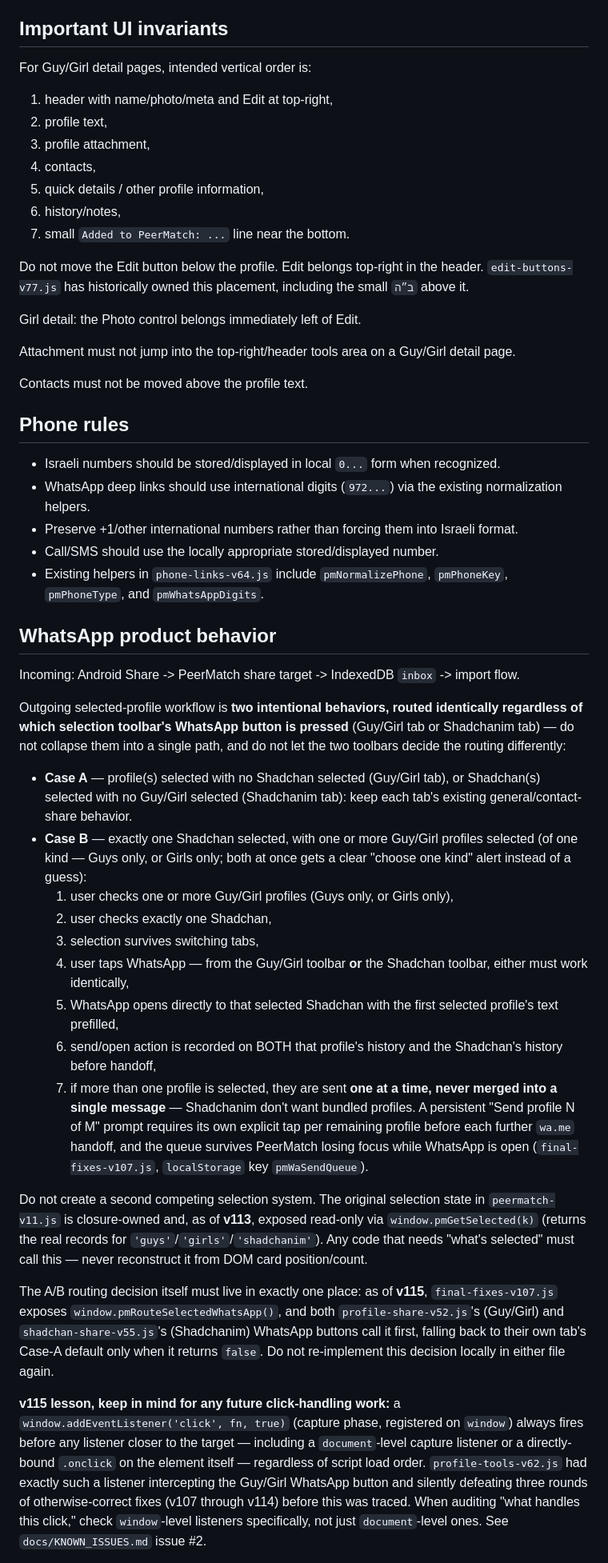
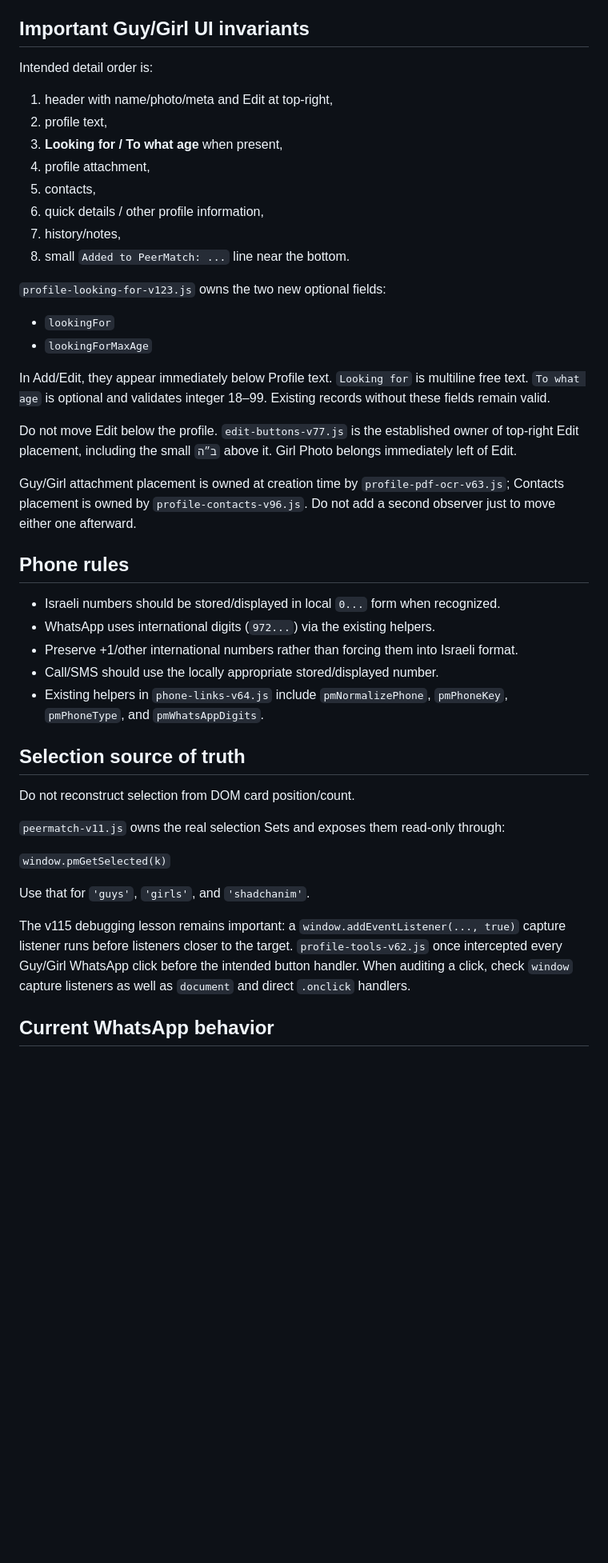
Before and after one commit to shiduchim/match, a Markdown page: CLAUDE.md, the part around one of its changes. Shown at 80% size. GitHub-like rendering; blank space fills up the shorter version.

Commit message:
docs: update project brief through v123

```diff
--- a/CLAUDE.md
+++ b/CLAUDE.md
@@ -45,52 +49,47 @@ Documentation-only changes do not require a PWA version bump.
 - The user does not want to chase singles. Follow-up/reminder features should be **Shadchan-only** unless explicitly requested otherwise.
 - Kosher/basic phones may have calls/SMS only; do not assume a browser exists on those devices.
 
-## Important UI invariants
+## Important Guy/Girl UI invariants
 
-For Guy/Girl detail pages, intended vertical order is:
+Intended detail order is:
 1. header with name/photo/meta and Edit at top-right,
 2. profile text,
-3. profile attachment,
-4. contacts,
-5. quick details / other profile information,
-6. history/notes,
-7. small `Added to PeerMatch: ...` line near the bottom.
+3. **Looking for / To what age** when present,
+4. profile attachment,
+5. contacts,
+6. quick details / other profile information,
+7. history/notes,
+8. small `Added to PeerMatch: ...` line near the bottom.
 
-Do not move the Edit button below the profile. Edit belongs top-right in the header. `edit-buttons-v77.js` has historically owned this placement, including the small `ב״ה` above it.
+`profile-looking-for-v123.js` owns the two new optional fields:
+- `lookingFor`
+- `lookingForMaxAge`
 
-Girl detail: the Photo control belongs immediately left of Edit.
+In Add/Edit, they appear immediately below Profile text. `Looking for` is multiline free text. `To what age` is optional and validates integer 18–99. Existing records without these fields remain valid.
 
-Attachment must not jump into the top-right/header tools area on a Guy/Girl detail page.
+Do not move Edit below the profile. `edit-buttons-v77.js` is the established owner of top-right Edit placement, including the small `ב״ה` above it. Girl Photo belongs immediately left of Edit.
 
-Contacts must not be moved above the profile text.
+Guy/Girl attachment placement is owned at creation time by `profile-pdf-ocr-v63.js`; Contacts placement is owned by `profile-contacts-v96.js`. Do not add a second observer just to move either one afterward.
 
 ## Phone rules
 
 - Israeli numbers should be stored/displayed in local `0...` form when recognized.
-- WhatsApp deep links should use international digits (`972...`) via the existing normalization helpers.
+- WhatsApp uses international digits (`972...`) via the existing helpers.
 - Preserve +1/other international numbers rather than forcing them into Israeli format.
 - Call/SMS should use the locally appropriate stored/displayed number.
 - Existing helpers in `phone-links-v64.js` include `pmNormalizePhone`, `pmPhoneKey`, `pmPhoneType`, and `pmWhatsAppDigits`.
 
-## WhatsApp product behavior
+## Selection source of truth
 
-Incoming: Android Share -> PeerMatch share target -> IndexedDB `inbox` -> import flow.
+Do not reconstruct selection from DOM card position/count.
 
-Outgoing selected-profile workflow is **two intentional behaviors, routed identically regardless of which selection toolbar's WhatsApp button is pressed** (Guy/Girl tab or Shadchanim tab) — do not collapse them into a single path, and do not let the two toolbars decide the routing differently:
+`peermatch-v11.js` owns the real selection Sets and exposes them read-only through:
 
-- **Case A** — profile(s) selected with no Shadchan selected (Guy/Girl tab), or Shadchan(s) selected with no Guy/Girl selected (Shadchanim tab): keep each tab's existing general/contact-share behavior.
-- **Case B** — exactly one Shadchan selected, with one or more Guy/Girl profiles selected (of one kind — Guys only, or Girls only; both at once gets a clear "choose one kind" alert instead of a guess):
-  1. user checks one or more Guy/Girl profiles (Guys only, or Girls only),
-  2. user checks exactly one Shadchan,
-  3. selection survives switching tabs,
-  4. user taps WhatsApp — from the Guy/Girl toolbar **or** the Shadchan toolbar, either must work identically,
-  5. WhatsApp opens directly to that selected Shadchan with the first selected profile's text prefilled,
-  6. send/open action is recorded on BOTH that profile's history and the Shadchan's history before handoff,
-  7. if more than one profile is selected, they are sent **one at a time, never merged into a single message** — Shadchanim don't want bundled profiles. A persistent "Send profile N of M" prompt requires its own explicit tap per remaining profile before each further `wa.me` handoff, and the queue survives PeerMatch losing focus while WhatsApp is open (`final-fixes-v107.js`, `localStorage` key `pmWaSendQueue`).
+`window.pmGetSelected(k)`
 
-Do not create a second competing selection system. The original selection state in `peermatch-v11.js` is closure-owned and, as of **v113**, exposed read-only via `window.pmGetSelected(k)` (returns the real records for `'guys'`/`'girls'`/`'shadchanim'`). Any code that needs "what's selected" must call this — never reconstruct it from DOM card position/count.
+Use that for `'guys'`, `'girls'`, and `'shadchanim'`.
 
-The A/B routing decision itself must live in exactly one place: as of **v115**, `final-fixes-v107.js` exposes `window.pmRouteSelectedWhatsApp()`, and both `profile-share-v52.js`'s (Guy/Girl) and `shadchan-share-v55.js`'s (Shadchanim) WhatsApp buttons call it first, falling back to their own tab's Case-A default only when it returns `false`. Do not re-implement this decision locally in either file again.
+The v115 debugging lesson remains important: a `window.addEventListener(..., true)` capture listener runs before listeners closer to the target. `profile-tools-v62.js` once intercepted every Guy/Girl WhatsApp click before the intended button handler. When auditing a click, check `window` capture listeners as well as `document` and direct `.onclick` handlers.
 
-**v115 lesson, keep in mind for any future click-handling work:** a `window.addEventListener('click', fn, true)` (capture phase, registered on `window`) always fires before any listener closer to the target — including a `document`-level capture listener or a directly-bound `.onclick` on the element itself — regardless of script load order. `profile-tools-v62.js` had exactly such a listener intercepting the Guy/Girl WhatsApp button and silently defeating three rounds of otherwise-correct fixes (v107 through v114) before this was traced. When auditing "what handles this click," check `window`-level listeners specifically, not just `document`-level ones. See `docs/KNOWN_ISSUES.md` issue #2.
+## Current WhatsApp behavior
 
```
Also changed, not shown: other parts of CLAUDE.md (+74 -22 lines).
